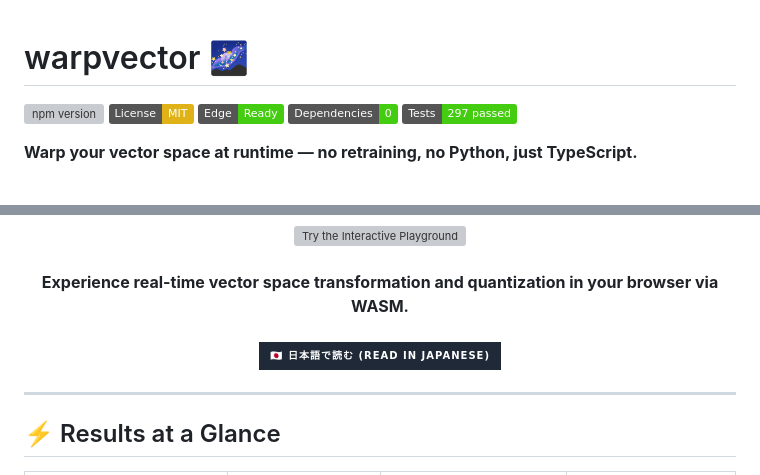
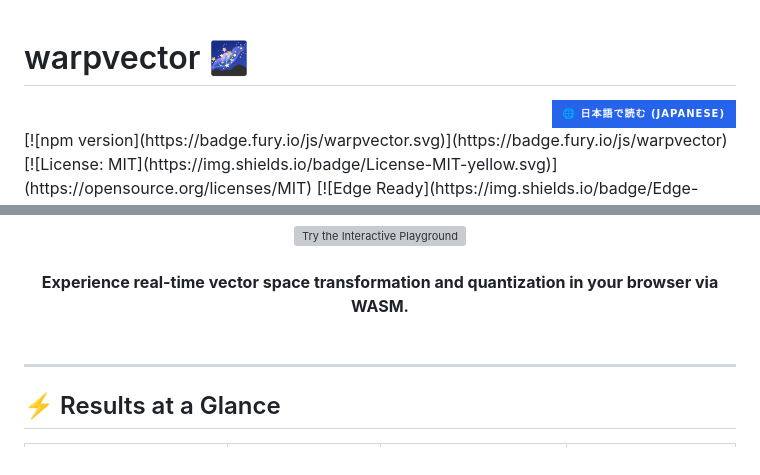
Before and after one commit to daiki-moritake/warpvector, a Markdown page: README.md, 2 parts joined by grey strips. Drawn GitHub-style; badges without logos; grey boxes are pictures that could not be loaded.

Commit message:
docs: READMEの言語切り替えを別言語への単一リンクに変更し、ページ最上部に青いボタンとして配置

```diff
--- a/README.md
+++ b/README.md
@@ -1,5 +1,10 @@
 # warpvector 🌌
 
+<div align="right">
+  <a href="./README.ja.md">
+    <img src="https://img.shields.io/badge/🌐_日本語で読む_(Japanese)-2563EB?style=for-the-badge" alt="日本語で読む" />
+  </a>
+</div>
 [![npm version](https://badge.fury.io/js/warpvector.svg)](https://badge.fury.io/js/warpvector)
 [![License: MIT](https://img.shields.io/badge/License-MIT-yellow.svg)](https://opensource.org/licenses/MIT)
 [![Edge Ready](https://img.shields.io/badge/Edge-Ready-success.svg)](#)
@@ -24,9 +29,7 @@ It sits between your embedding model and vector database, applying fast in-memor
   <br />
 </div>
 
-<div align="center">
-  <a href="./README.ja.md"><img src="https://img.shields.io/badge/🇯🇵_日本語で読む_(Read_in_Japanese)-1F2937?style=for-the-badge" alt="Read in Japanese" /></a>
-</div>
+
 
 ---
 
```
Also changed, not shown: README.ja.md (+6 -3 lines).
